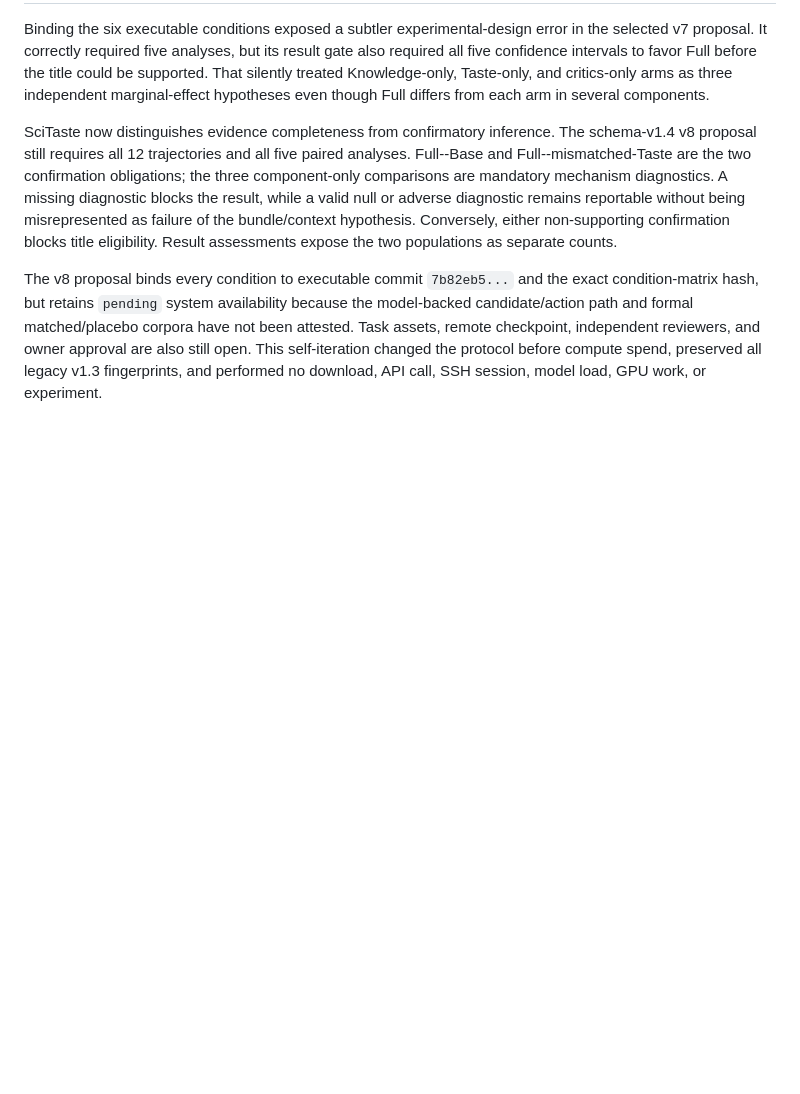
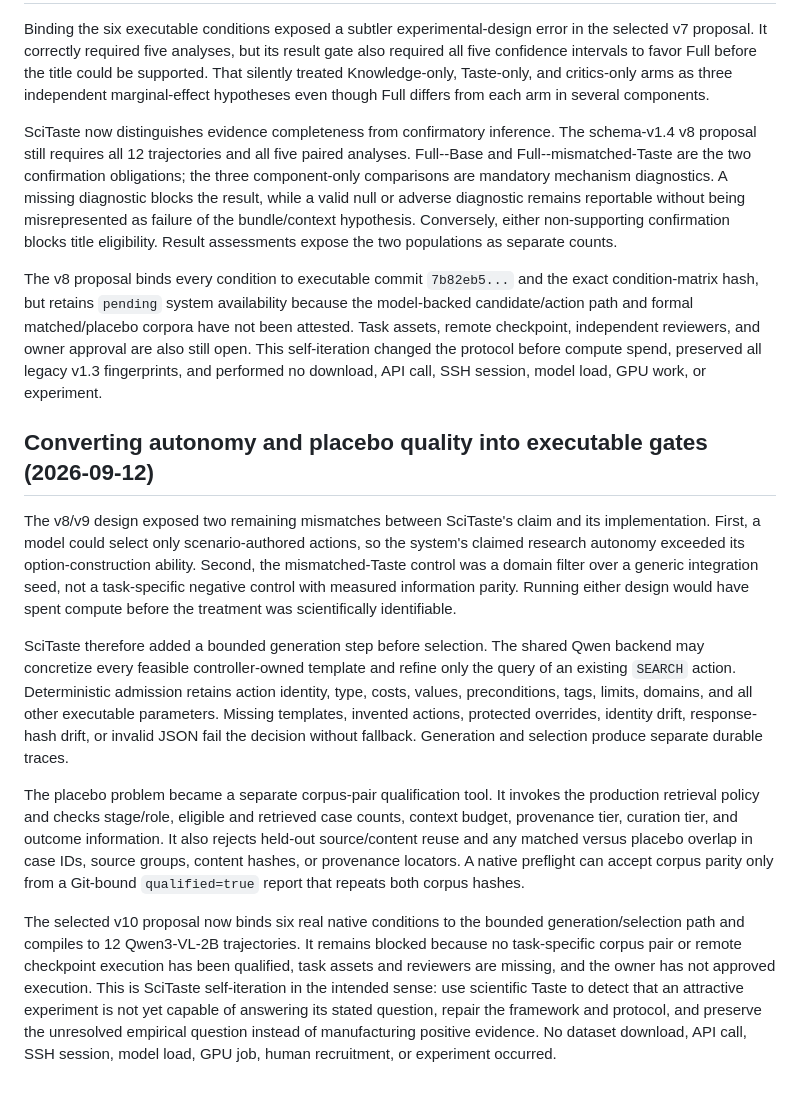
Before and after one commit to Dustzx/SciTaste, a Markdown page: docs/cases/SCITASTE_SELF_ITERATION.md, the part around the change. GitHub-like rendering; blank space fills up the shorter version.

Commit message:
docs(cases): record bounded native taste iteration

```diff
--- a/docs/cases/SCITASTE_SELF_ITERATION.md
+++ b/docs/cases/SCITASTE_SELF_ITERATION.md
@@ -830,3 +830,40 @@ not been attested. Task assets, remote checkpoint, independent reviewers, and
 owner approval are also still open. This self-iteration changed the protocol
 before compute spend, preserved all legacy v1.3 fingerprints, and performed no
 download, API call, SSH session, model load, GPU work, or experiment.
+
+## Converting autonomy and placebo quality into executable gates (2026-09-12)
+
+The v8/v9 design exposed two remaining mismatches between SciTaste's claim and
+its implementation. First, a model could select only scenario-authored actions,
+so the system's claimed research autonomy exceeded its option-construction
+ability. Second, the mismatched-Taste control was a domain filter over a generic
+integration seed, not a task-specific negative control with measured information
+parity. Running either design would have spent compute before the treatment was
+scientifically identifiable.
+
+SciTaste therefore added a bounded generation step before selection. The shared
+Qwen backend may concretize every feasible controller-owned template and refine
+only the query of an existing `SEARCH` action. Deterministic admission retains
+action identity, type, costs, values, preconditions, tags, limits, domains, and
+all other executable parameters. Missing templates, invented actions, protected
+overrides, identity drift, response-hash drift, or invalid JSON fail the decision
+without fallback. Generation and selection produce separate durable traces.
+
+The placebo problem became a separate corpus-pair qualification tool. It invokes
+the production retrieval policy and checks stage/role, eligible and retrieved
+case counts, context budget, provenance tier, curation tier, and outcome
+information. It also rejects held-out source/content reuse and any matched versus
+placebo overlap in case IDs, source groups, content hashes, or provenance
+locators. A native preflight can accept corpus parity only from a Git-bound
+`qualified=true` report that repeats both corpus hashes.
+
+The selected v10 proposal now binds six real native conditions to the bounded
+generation/selection path and compiles to 12 Qwen3-VL-2B trajectories. It remains
+blocked because no task-specific corpus pair or remote checkpoint execution has
+been qualified, task assets and reviewers are missing, and the owner has not
+approved execution. This is SciTaste self-iteration in the intended sense: use
+scientific Taste to detect that an attractive experiment is not yet capable of
+answering its stated question, repair the framework and protocol, and preserve
+the unresolved empirical question instead of manufacturing positive evidence.
+No dataset download, API call, SSH session, model load, GPU job, human
+recruitment, or experiment occurred.
```
